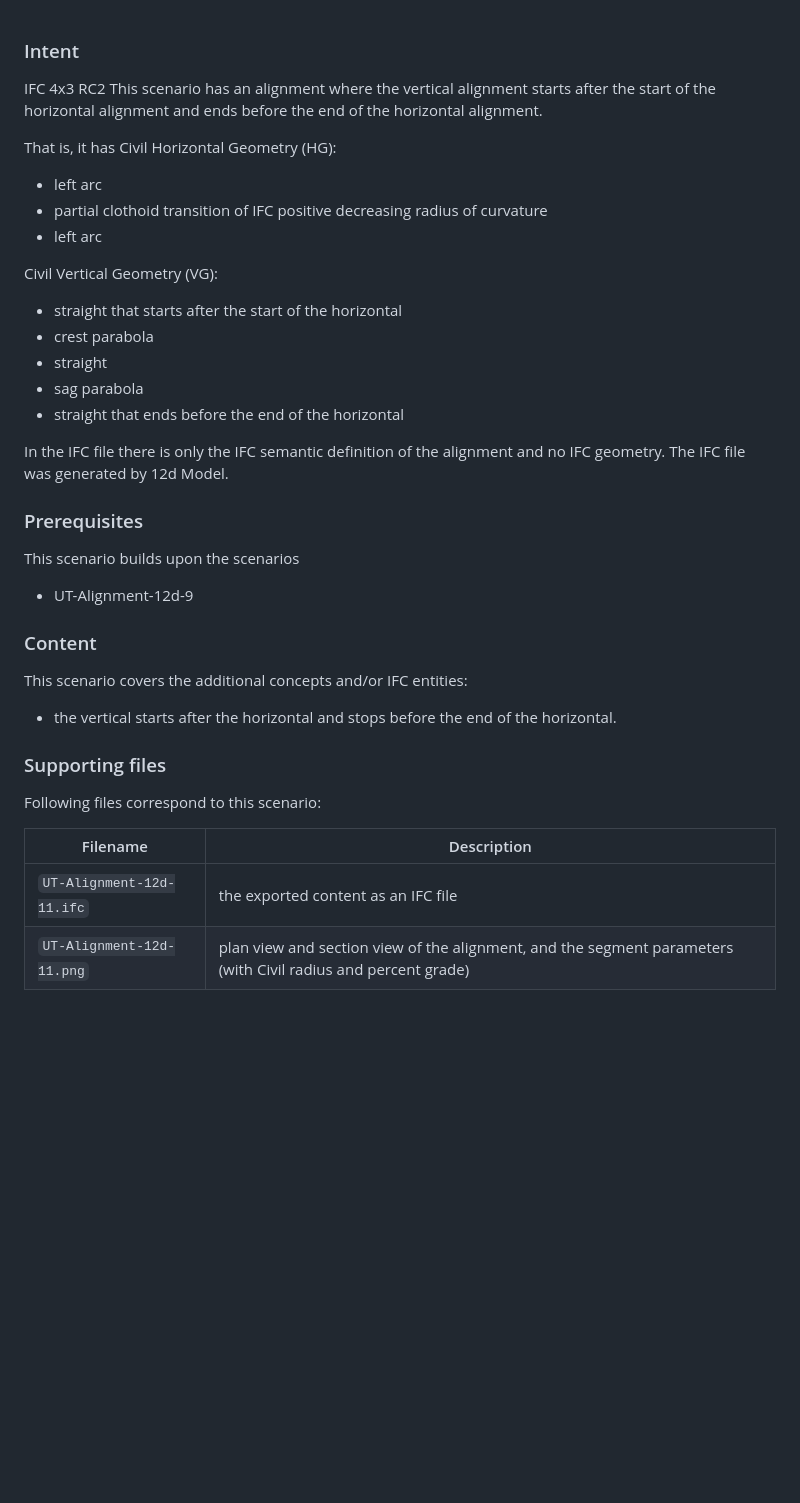
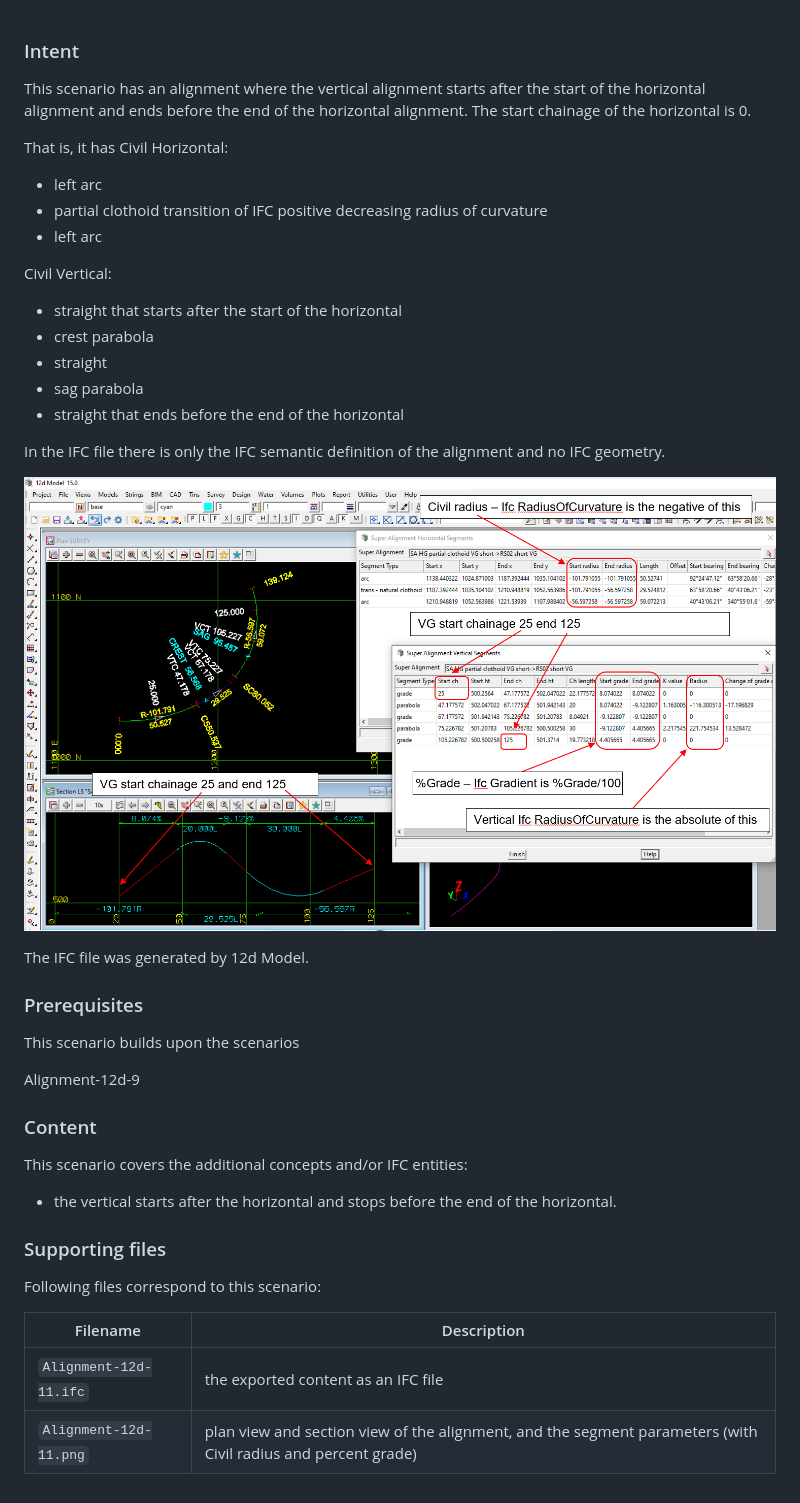
Before and after one commit to bSI-InfraRoom/IFC-infra-unit-test, a Markdown page: Alignment-12d-11/readme.md, the part around the change. Drawn GitHub-style; blank space fills up the shorter version.

Commit message:
Update Alignment-12d-11 to RC3
Updates IFC file to RC3.
Remove "UT-" from file names

```diff
--- a/UT-Alignment-12d-11/readme.md
+++ b/Alignment-12d-11/readme.md
@@ -1,18 +1,18 @@
 
 ### Intent
 
-IFC 4x3 RC2
 This scenario has an alignment where the vertical alignment starts after the start of the horizontal alignment
 and ends before the end of the horizontal alignment.
+The start chainage of the horizontal is 0.
 
 That is, it has
-Civil Horizontal Geometry (HG):
+Civil Horizontal:
 
 - left arc
 - partial clothoid transition of IFC positive decreasing radius of curvature
 - left arc
 
-Civil Vertical Geometry (VG):
+Civil Vertical:
 
 - straight that starts after the start of the horizontal
 - crest parabola
@@ -21,13 +21,16 @@ Civil Vertical Geometry (VG):
 - straight that ends before the end of the horizontal
 
 In the IFC file there is only the IFC semantic definition of the alignment and no IFC geometry.
+
+![alignment12d11](../Alignment-12d-11/Alignment-12d-11.png  "Alignment where vertical does not match the horizontal")
+
 The IFC file was generated by 12d Model.
 
 ### Prerequisites
 
 This scenario builds upon the scenarios
 
-- UT-Alignment-12d-9
+Alignment-12d-9
 
 ### Content
 
@@ -39,7 +42,7 @@ This scenario covers the additional concepts and/or IFC entities:
 
 Following files correspond to this scenario:
 
-| Filename                     | Description                                                                                |
-|------------------------------|--------------------------------------------------------------------------------------------|
-| `UT-Alignment-12d-11.ifc`    | the exported content as an IFC file                                                        |
-| `UT-Alignment-12d-11.png`    | plan view and section view of the alignment, and the segment parameters (with Civil radius and percent grade)|
+| Filename                  | Description                                                                                |
+|---------------------------|--------------------------------------------------------------------------------------------|
+| `Alignment-12d-11.ifc`    | the exported content as an IFC file                                                        |
+| `Alignment-12d-11.png`    | plan view and section view of the alignment, and the segment parameters (with Civil radius and percent grade)|
```
Also changed, not shown: Alignment-12d-11/Alignment-12d-11.png (renamed from UT-Alignment-12d-11/UT-Alignment-12d-11.png), 2 other files.
